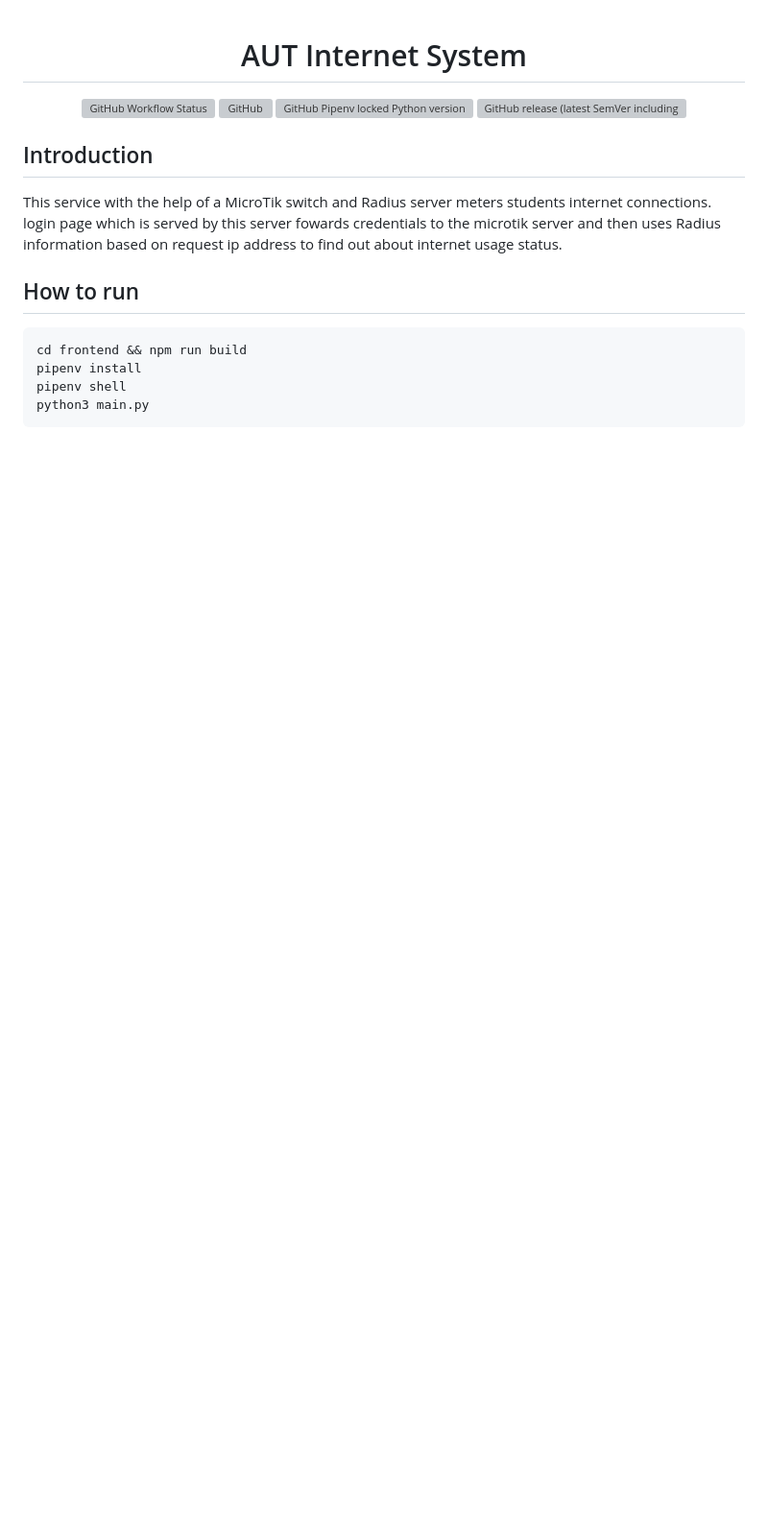
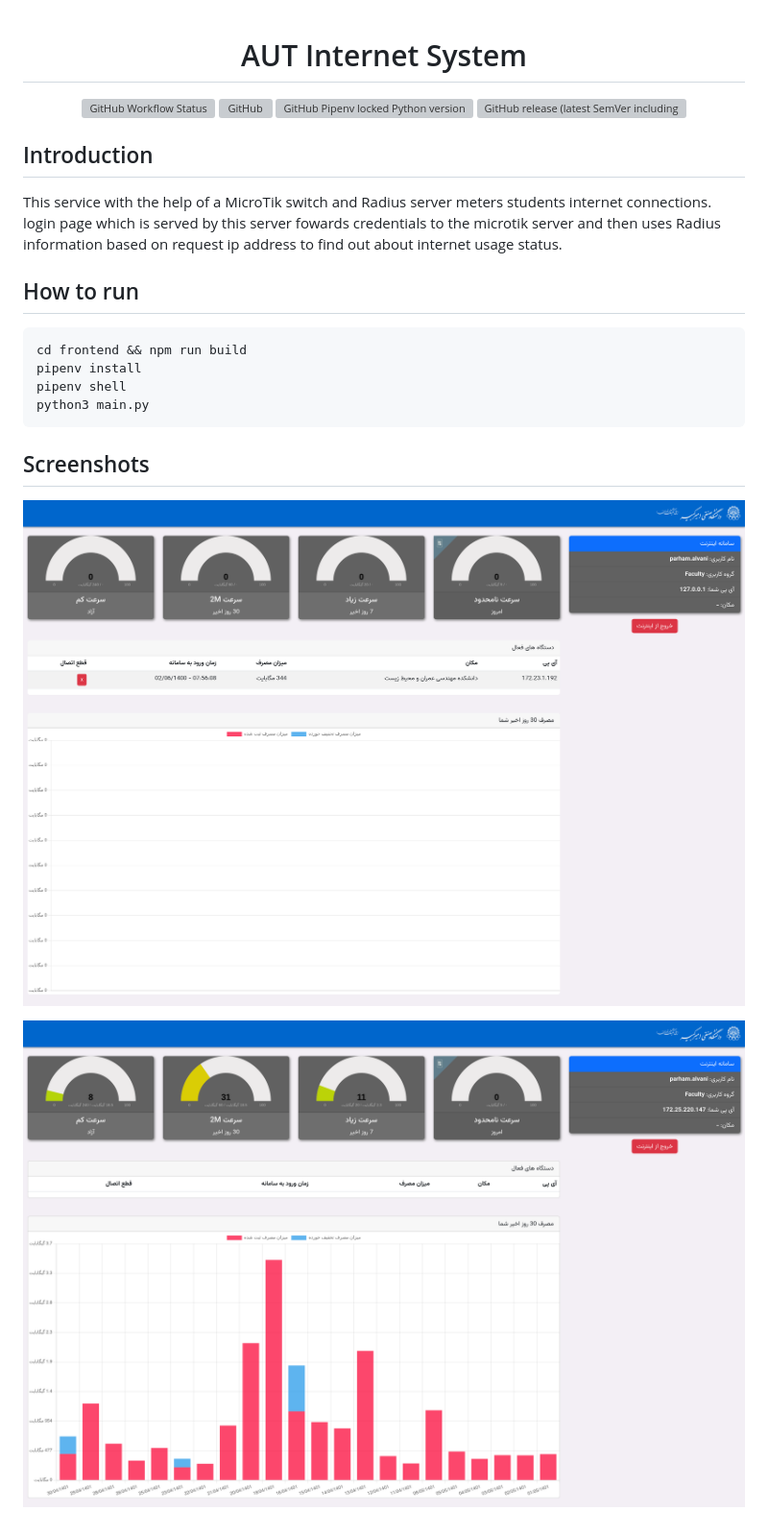
Before and after one commit to aut-cic/internet, a Markdown page: README.md, the part around the change. Shown: that part at 96% size. Rendered like a GitHub page; pictures changed too: .github/assests/s1.png (added), .github/assests/s2.png (added); blank space fills up the shorter version; grey boxes are pictures that could not be loaded.

Commit message:
feat: add screenshots closes #6

````diff
--- a/README.md
+++ b/README.md
@@ -21,3 +21,9 @@ pipenv install
 pipenv shell
 python3 main.py
 ```
+
+## Screenshots
+
+![s1](./.github/assests/s1.png)
+
+![s2](./.github/assests/s2.png)
````
